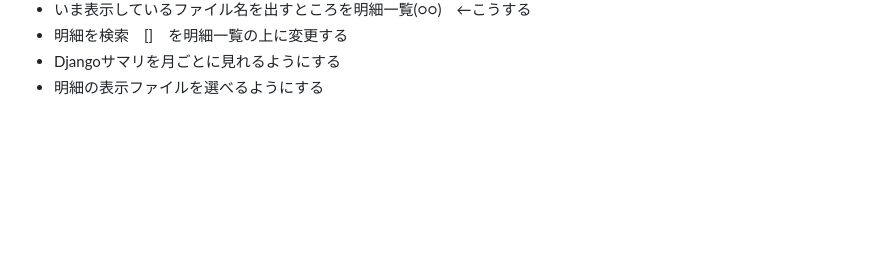
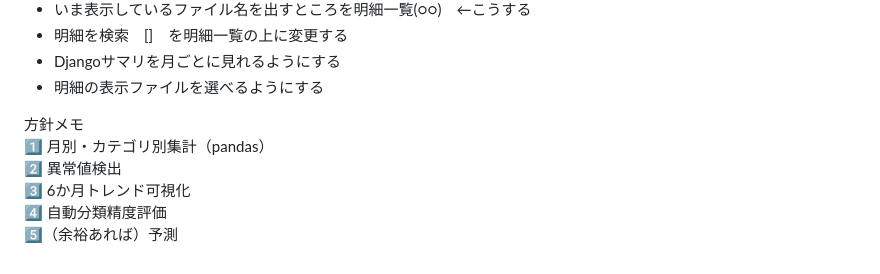
Before and after one commit to yoshimu-urami-nats/kakeibo-analytics-app, a Markdown page: docs/roadmap.md, the part around the change. Rendered like a GitHub page; blank space fills up the shorter version.

Commit message:
方針メモ

```diff
--- a/docs/roadmap.md
+++ b/docs/roadmap.md
@@ -182,3 +182,10 @@ transaction_list.html
 - 明細を検索　[]　を明細一覧の上に変更する
 - Djangoサマリを月ごとに見れるようにする
 - 明細の表示ファイルを選べるようにする
+
+方針メモ
+1️⃣ 月別・カテゴリ別集計（pandas）
+2️⃣ 異常値検出
+3️⃣ 6か月トレンド可視化
+4️⃣ 自動分類精度評価
+5️⃣（余裕あれば）予測
```
